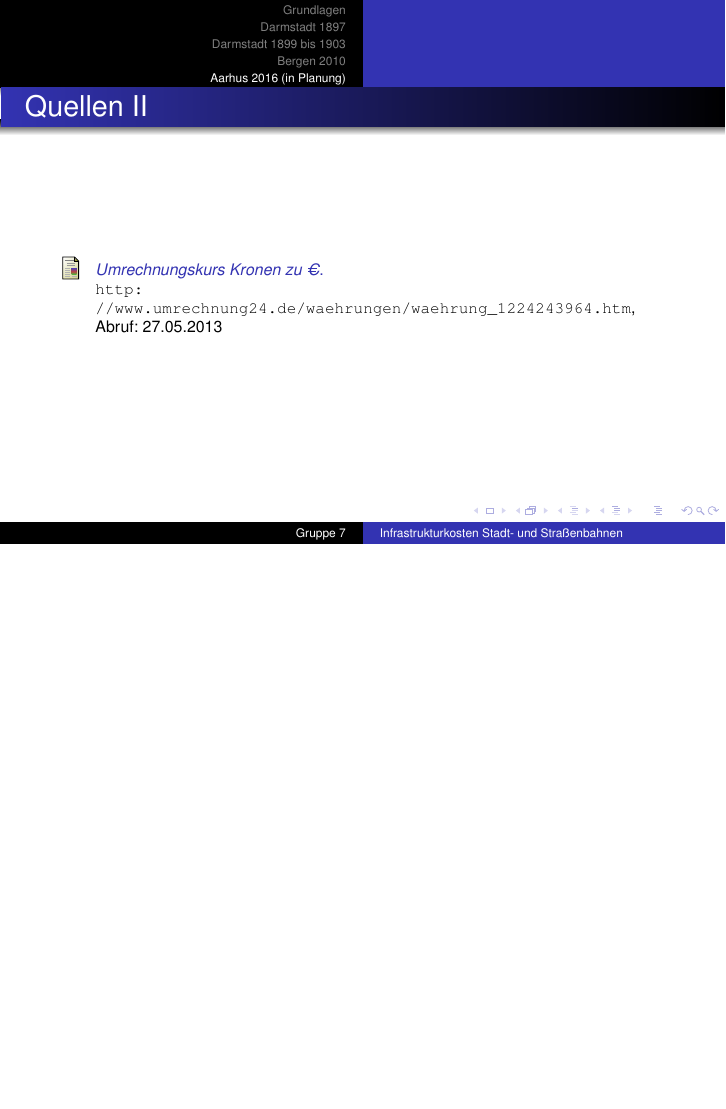
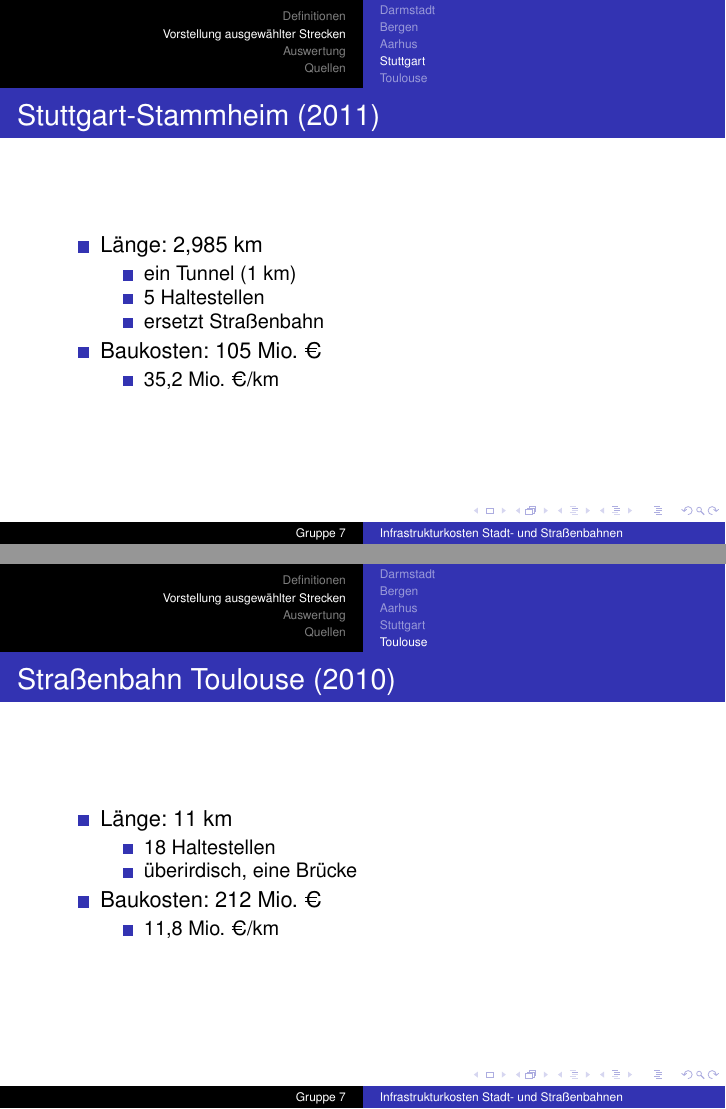
Before and after one commit to GrundlagenSchienenverkehr/presentation, LaTeX slides (main.tex): page 9 of 9 before the commit and pages 8 and 9 of 12 after it, the two joined at a grey line, the shorter picture padded with empty space. Compiled offline with pdfLaTeX.

Commit message:
add my stuff to slides, change some more stuff in slides

```diff
--- a/main.tex
+++ b/main.tex
@@ -2,7 +2,7 @@
 
 \documentclass{beamer}
 \mode<presentation>{
-  \usetheme{Warsaw}
+  \usetheme{Luebeck}
 }
 
 \usepackage[ngerman]{babel}
@@ -24,11 +24,11 @@
 
 \title{Infrastrukturkosten Stadt- und Straßenbahnen}
 
-\author[Gruppe 7]{Dario Lino Brandes \and
-  Yves Müller \and
-  Robert Hanns Riecken \and
-  Marian Sigler \and
-  Alexander Sulfrian}
+\author[Gruppe 7]{Yves~Müller \and
+  Marian~Sigler \and
+  Alexander~Sulfrian \and
+  Dario~Lino~Brandes \and
+  Robert~Hanns~Riecken}
 \institute{\\ \vspace{1em}
   Institut für Land- und Seeverkehr\\
   Fachgebiet Schienenfahrwege und Bahnbetrieb\\
@@ -58,9 +58,9 @@
 
 % ----------------------------------------------------------
 
-\section{Grundlagen}
+\section{Definitionen}
 \begin{frame}
-  \frametitle{Grundlagen}
+  \frametitle{Definitionen}
 
   \begin{itemize}
     \item nicht nach EBO
@@ -74,5 +74,7 @@
   \end{itemize}
 \end{frame}
 
+
+\section{Vorstellung ausgewählter Strecken}
 % ----------------------------------------------------------
 
@@ -80,5 +82,5 @@
 \begin{frame}
-  \frametitle{Darmstadt 1897}
+  \frametitle{Darmstadt (1897)}
 
   \begin{itemize}
     \item Länge: 6,4km eingleisig mit 8 Ausweichen
@@ -144,9 +144,9 @@
 
 % ----------------------------------------------------------
 
-\section{Aarhus 2016 (in Planung)}
+\subsection{Aarhus}
 \begin{frame}
-  \frametitle{Aarhus 2016 (in Planung)}
+  \frametitle{Aarhus (2016)}
 
   \begin{itemize}
     \item Länge:
@@ -166,3 +166,43 @@
 
 % ----------------------------------------------------------
 
+\subsection{Stuttgart}
+\begin{frame}
+  \frametitle{Stuttgart-Stammheim (2011)}
+
+  \begin{itemize}
+    \item Länge: 2,985 km
+      \begin{itemize}
+        \item ein Tunnel (1 km)
+        \item 5 Haltestellen
+        \item ersetzt Straßenbahn
+      \end{itemize}
+    \item Baukosten: 105 Mio. €
+    \begin{itemize}
+        \item 35,2 Mio. €/km
+    \end{itemize}
+  \end{itemize}
+\end{frame}
+
+% ----------------------------------------------------------
+\subsection{Toulouse}
+\begin{frame}
+  \frametitle{Straßenbahn Toulouse (2010)}
+  \begin{itemize}
+    \item Länge: 11 km
+      \begin{itemize}
+        \item 18 Haltestellen
+        \item überirdisch, eine Brücke
+      \end{itemize}
+    \item Baukosten: 212 Mio. €
+    \begin{itemize}
+        \item 11,8 Mio. €/km
+    \end{itemize}
+  \end{itemize}
+\end{frame}
+
+% ----------------------------------------------------------
+
+\section{Auswertung}
+\begin{frame}
+    \frametitle{Auswertung}
```
Also changed, not shown: main.tex (24 more changed lines).
